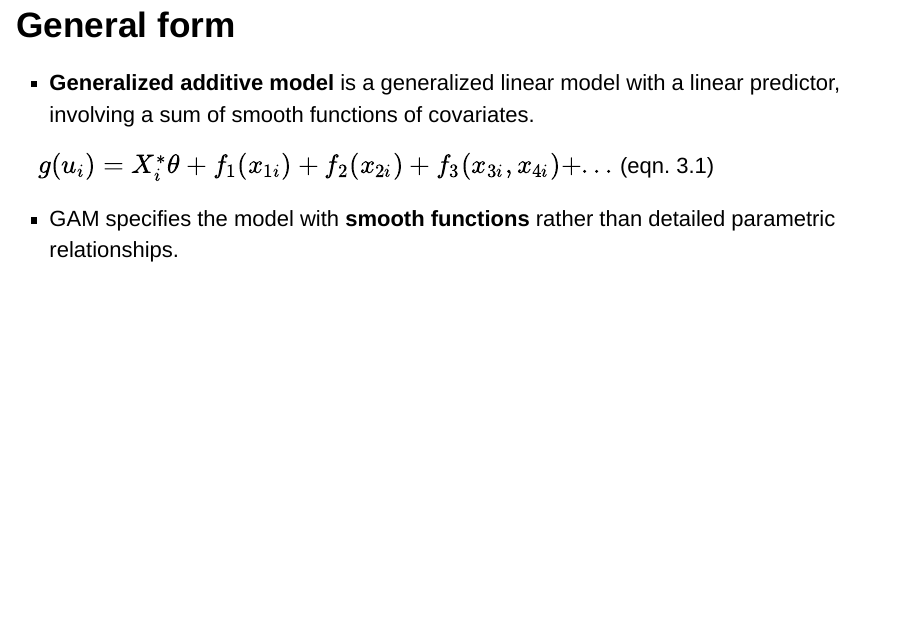
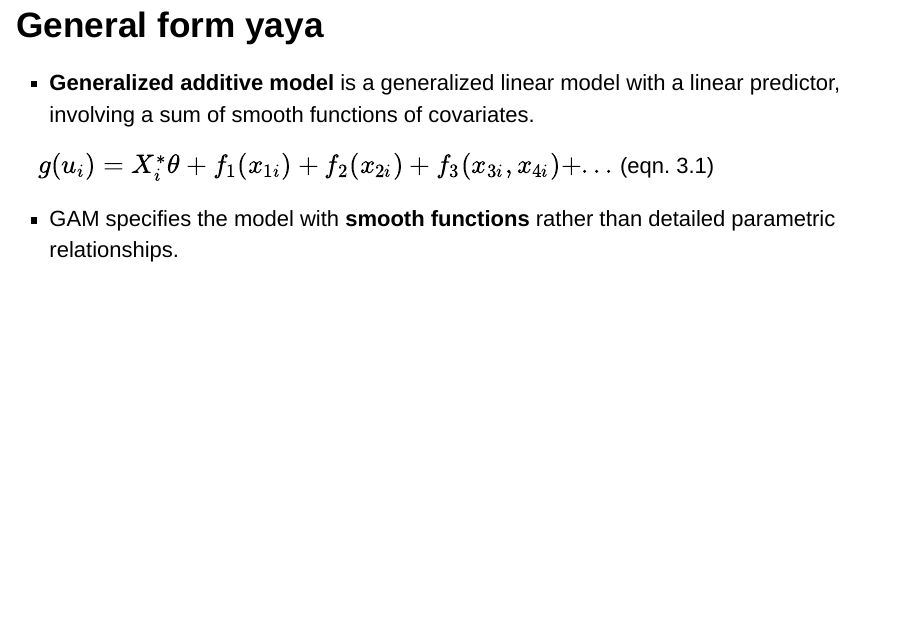
Before and after one commit to OscarFHC/GAM-studying-group, an R Markdown document (GAM_01_slidy.Rmd): page 2 of 19. Rendered offline with R 4.5, knitr and Pandoc, with nearby package versions.

Commit message:
Update GAM_01_slidy.Rmd

````diff
--- a/GAM_01_slidy.Rmd
+++ b/GAM_01_slidy.Rmd
@@ -23,7 +23,7 @@ knitr::opts_chunk$set(echo = FALSE)
 ```
 
 
-# General form
+# General form yaya
 
 - **Generalized additive model** is a generalized linear model with a linear predictor, involving a sum of smooth functions of covariates.
 
````
